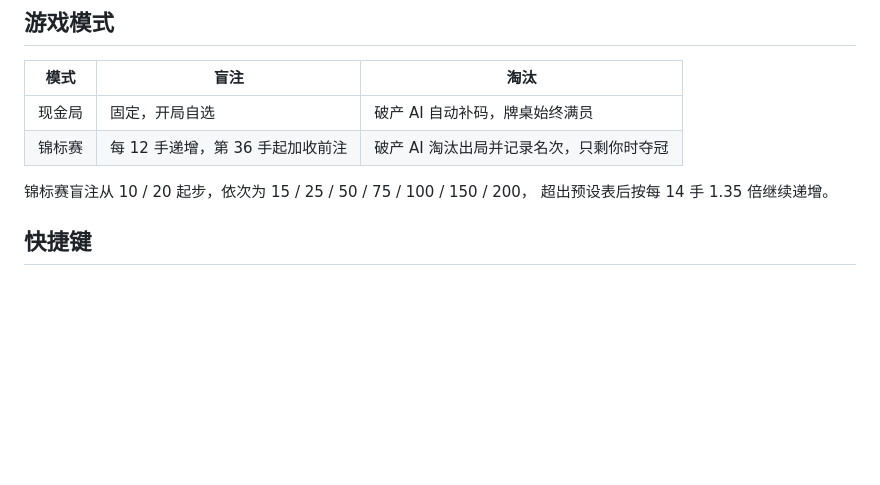
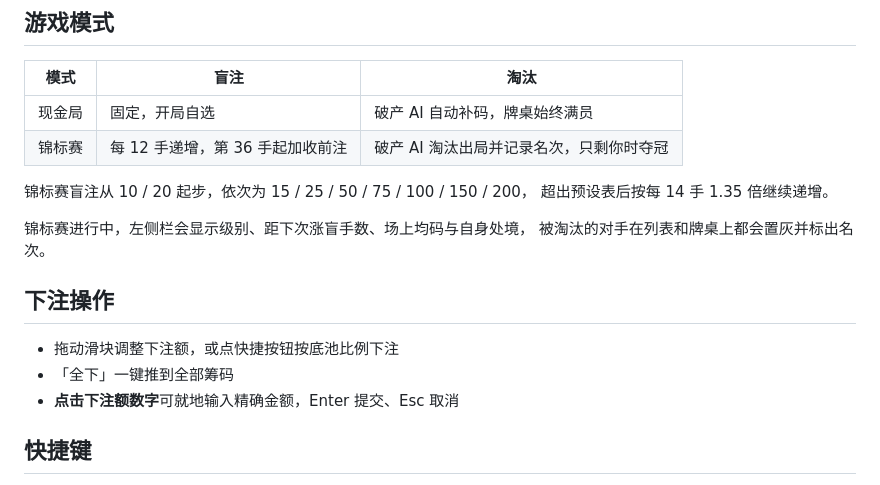
Before and after one commit to ahao233333/KrPoker, a Markdown page: README.md, the part around the change. Rendered like a GitHub page; blank space fills up the shorter version.

Commit message:
README：补充锦标赛 HUD、下注操作与移动端说明

```diff
--- a/README.md
+++ b/README.md
@@ -54,6 +54,15 @@
 锦标赛盲注从 10 / 20 起步，依次为 15 / 25 / 50 / 75 / 100 / 150 / 200，
 超出预设表后按每 14 手 1.35 倍继续递增。
 
+锦标赛进行中，左侧栏会显示级别、距下次涨盲手数、场上均码与自身处境，
+被淘汰的对手在列表和牌桌上都会置灰并标出名次。
+
+## 下注操作
+
+- 拖动滑块调整下注额，或点快捷按钮按底池比例下注
+- 「全下」一键推到全部筹码
+- **点击下注额数字**可就地输入精确金额，Enter 提交、Esc 取消
+
 ## 快捷键
 
 - `F`：弃牌
```
